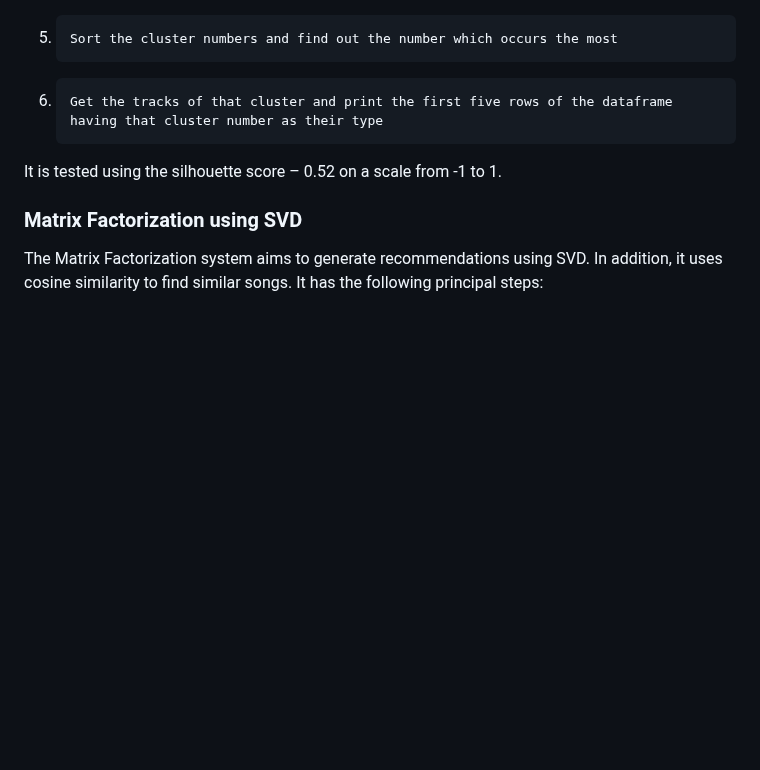
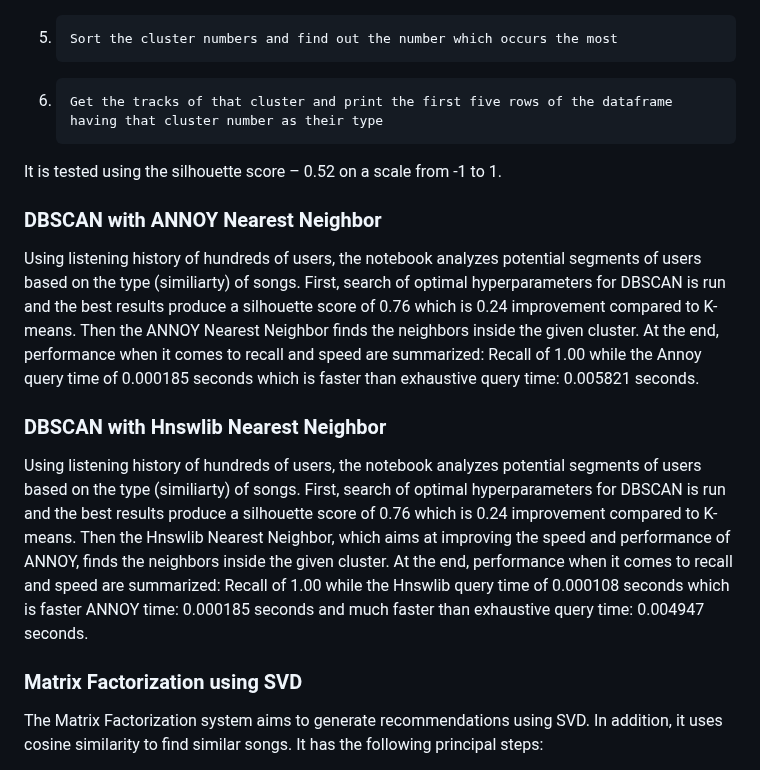
Before and after one commit to Music-Recommendation-Engine-Project/Music-Recommendation-Engine, a Markdown page: README.md, the part around the change. Drawn GitHub-style; blank space fills up the shorter version.

```diff
--- a/README.md
+++ b/README.md
@@ -74,6 +74,12 @@ The recommendation system clusters songs by implementing K-Means using sklearn l
 
 It is tested using the silhouette score – 0.52 on a scale from -1 to 1.
 
+### DBSCAN with ANNOY Nearest Neighbor
+Using listening history of hundreds of users, the notebook analyzes potential segments of users based on the type (similiarty) of songs. First, search of optimal hyperparameters for DBSCAN is run and the best results produce a silhouette score of 0.76 which is 0.24 improvement compared to K-means. Then the ANNOY Nearest Neighbor finds the neighbors inside the given cluster. At the end, performance when it comes to recall and speed are summarized: Recall of 1.00 while the Annoy query time of 0.000185 seconds which is faster than exhaustive query time: 0.005821 seconds.
+
+### DBSCAN with Hnswlib Nearest Neighbor
+Using listening history of hundreds of users, the notebook analyzes potential segments of users based on the type (similiarty) of songs. First, search of optimal hyperparameters for DBSCAN is run and the best results produce a silhouette score of 0.76 which is 0.24 improvement compared to K-means. Then the Hnswlib Nearest Neighbor, which aims at improving the speed and performance of ANNOY, finds the neighbors inside the given cluster. At the end, performance when it comes to recall and speed are summarized: Recall of 1.00 while the Hnswlib query time of 0.000108 seconds which is faster ANNOY time: 0.000185 seconds and much faster than exhaustive query time: 0.004947 seconds.
+
 ### Matrix Factorization using SVD
 The Matrix Factorization system aims to generate recommendations using SVD. In addition, it uses cosine similarity to find similar songs. It has the following principal steps:
 1)    Add ratings column to the dataset based on the listen count of each user
```
